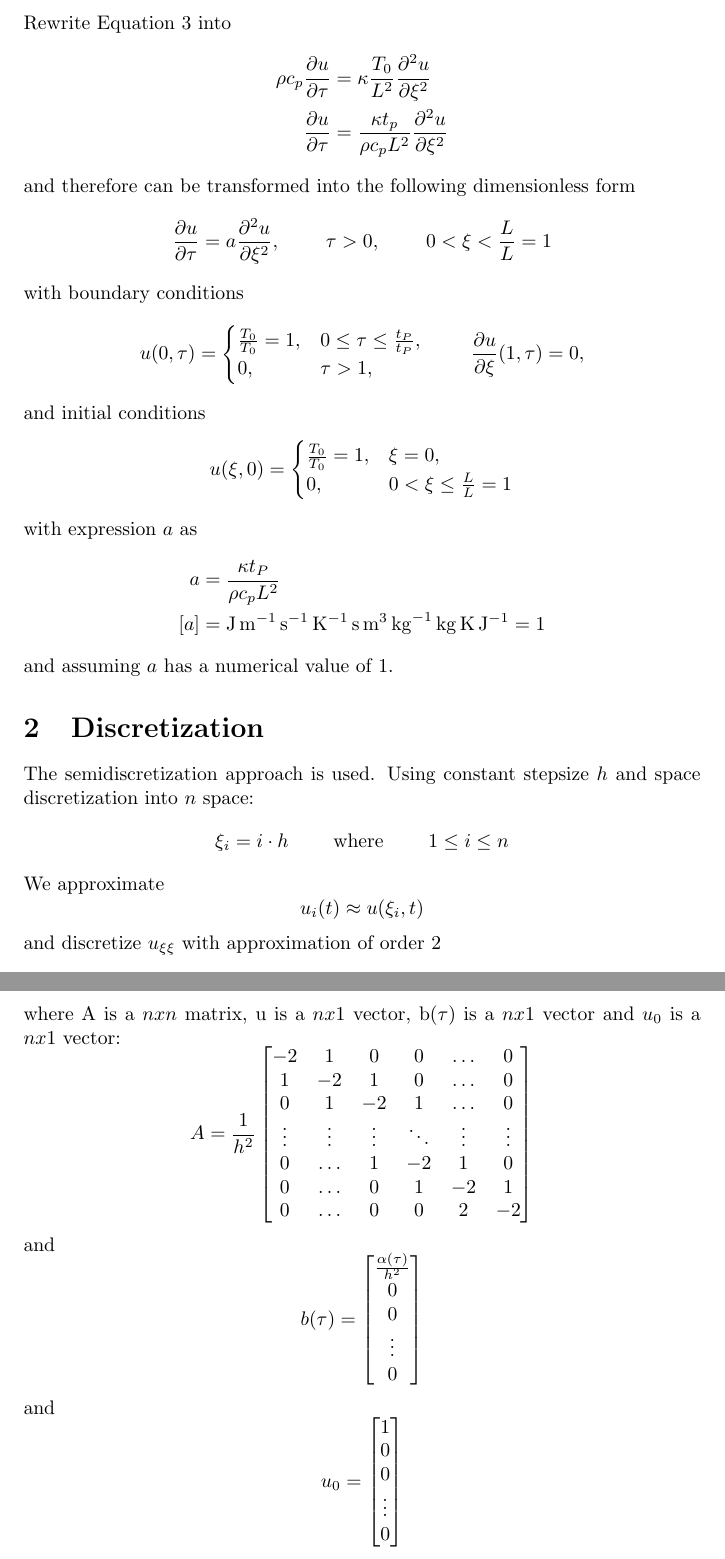
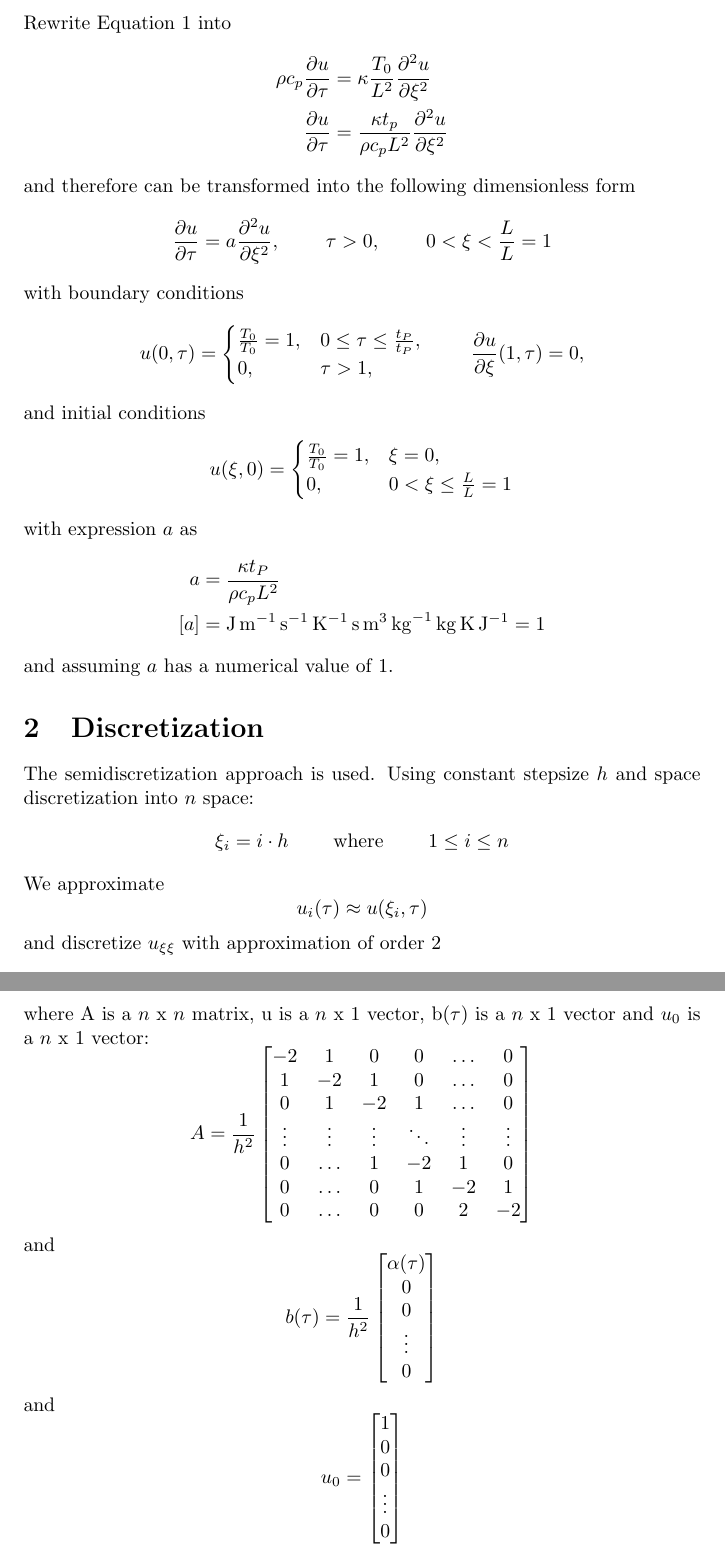
Before and after one commit to jinnik/CE3, a LaTeX document (main.tex): two parts of pages 2 and 4 of 4, joined at a grey line, cut so that both start at the same text. Compiled offline with pdfLaTeX.

Commit message:
Updates from ShareLaTeX

```diff
--- a/main.tex
+++ b/main.tex
@@ -138,7 +138,7 @@ The semidiscretization approach is used. Using constant stepsize $h$ and space d
 \end{equation*}
 We approximate
 \begin{equation*}
-    u_i(t) \approx u(\xi_i,t)
+    u_i(\tau) \approx u(\xi_i,\tau)
 \end{equation*}
 and discretize $u_{\xi \xi}$ with approximation of order 2
 \begin{equation*}
@@ -200,7 +200,7 @@ These can be written in the form
 \begin{equation*}
     \frac{d u}{d \tau} = Au + b(\tau), \hspace{0.8cm} u(0) = u_0
 \end{equation*}
-where A is a $ n x n$ matrix, u is a $n x 1$ vector, b($\tau$) is a $n x 1$ vector and $u_0$ is a $n x 1$ vector:
+where A is a $n$ x $n$ matrix, u is a $n$ x 1 vector, b($\tau$) is a $n$ x 1 vector and $u_0$ is a $n$ x 1 vector:
 \begin{equation*}
     A = \frac{1}{h^2}
 \begin{bmatrix}
@@ -215,9 +215,9 @@ where A is a $ n x n$ matrix, u is a $n x 1$ vector, b($\tau$) is a $n x 1$ vect
 \end{equation*}
 and
 \begin{equation*}
-  b(\tau) =
+  b(\tau) = \frac{1}{h^2}
   \begin{bmatrix}
-    \frac{\alpha(\tau)}{h^2} \\
+    \alpha(\tau) \\
     0                        \\
     0                        \\
     \vdots                   \\
```
Also changed, not shown: main.tex (6 more changed lines).
